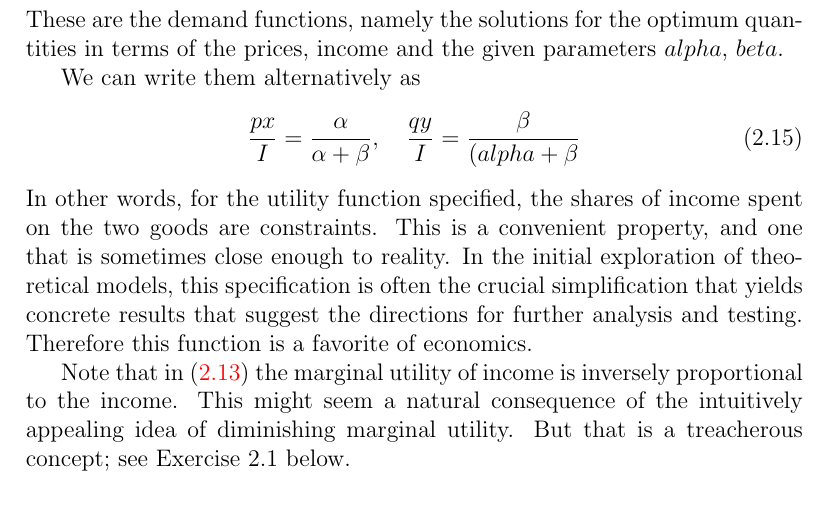
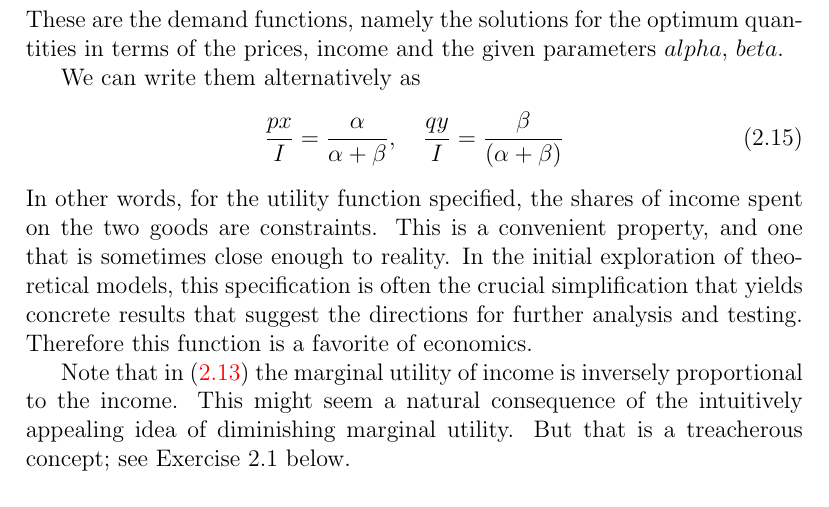
Before and after one commit to iamforerunner/Optimization_in_Economic_Theory, a LaTeX thesis (wrap_all.tex, which reads chapter02.tex): part of page 20 of 163, cut so that both start at the same text. Compiled offline with pdfLaTeX.

Commit message:
Update chapter02.tex

```diff
--- a/chapter02.tex
+++ b/chapter02.tex
@@ -246,7 +246,7 @@ These are the demand functions, namely the solutions for the optimum quantities
 
 We can write them alternatively as
 \begin{equation} \label{equa2.15}
-\dfrac{px}{I} =  \dfrac{\alpha }{\alpha + \beta}, \quad \dfrac{qy}{I}= \dfrac{\beta }{(alpha + \beta}
+\dfrac{px}{I} =  \dfrac{\alpha }{\alpha + \beta}, \quad \dfrac{qy}{I}= \dfrac{\beta }{(\alpha + \beta)}
 \end{equation}
 In other words, for the utility function specified, the shares of income spent on the two goods are constraints. This is a convenient property, and one that is sometimes close enough to reality. In the initial exploration of theoretical models, this specification is often the crucial simplification that yields concrete results that suggest the directions for further analysis and testing. Therefore this function is a favorite of economics.
 
```
